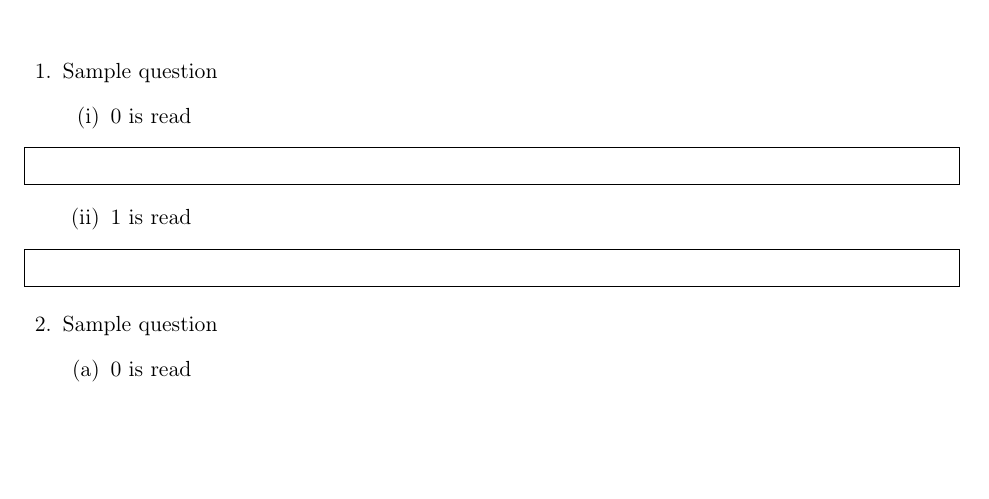
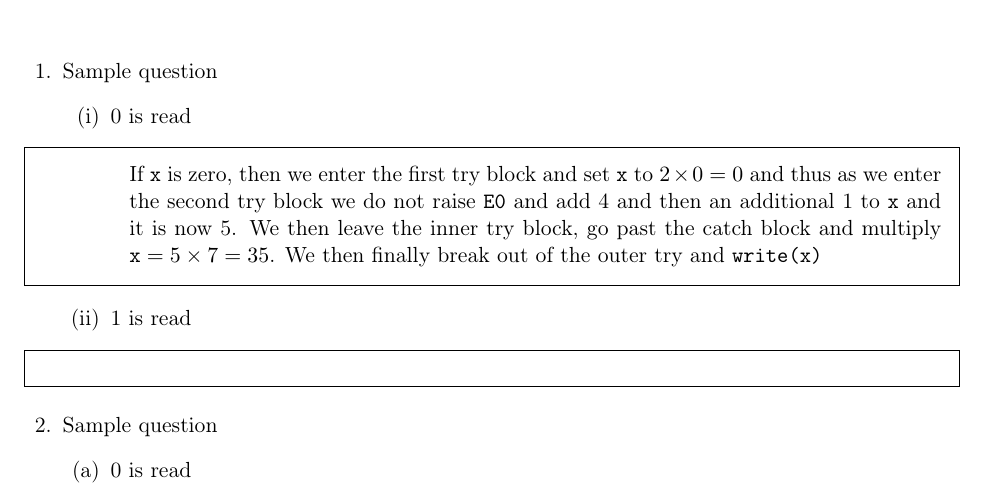
Before and after one commit to arnfaldur/FMALKing, a LaTeX problem sheet (fmal-ass3.tex): part of page 1 of 2, cut so that both start at the same text, the shorter picture padded with empty space. Compiled offline with pdfLaTeX.

Commit message:
answered 1.i

```diff
--- a/fmal-ass3.tex
+++ b/fmal-ass3.tex
@@ -29,6 +29,7 @@
         \begin{enumerate}[label=(\roman*)]
             \item 0 is read
                 \begin{framed}
+                    If {\tt x} is zero, then we enter the first try block and set {\tt x} to $2\times 0 = 0$ and thus as we enter the second try block we do not raise {\tt E0} and add 4 and then an additional 1 to {\tt x} and it is now 5. We then leave the inner try block, go past the catch block and multiply ${\tt x} = 5 \times 7 = 35$. We then finally break out of the outer try and {\tt write(x)}
                 \end{framed}
 
             \item 1 is read
```
